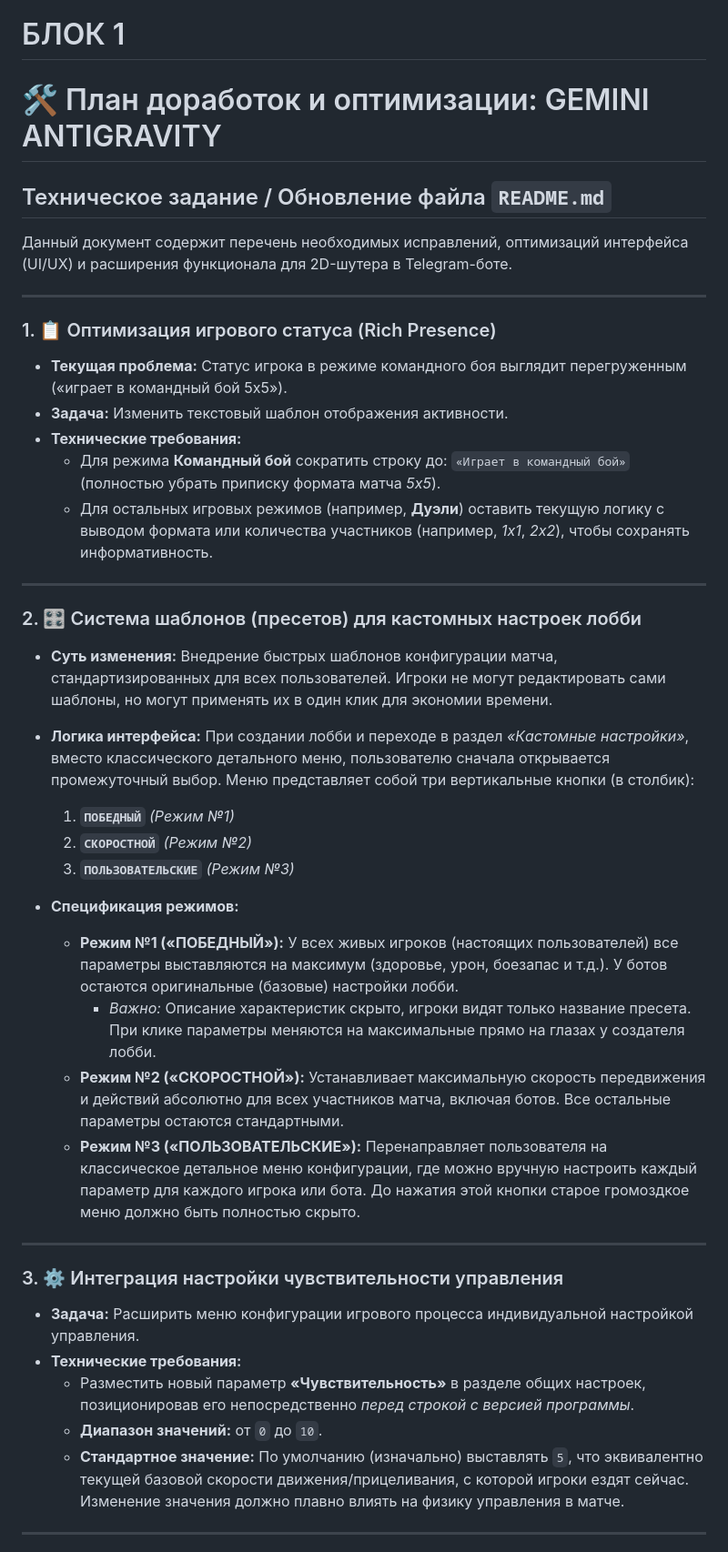
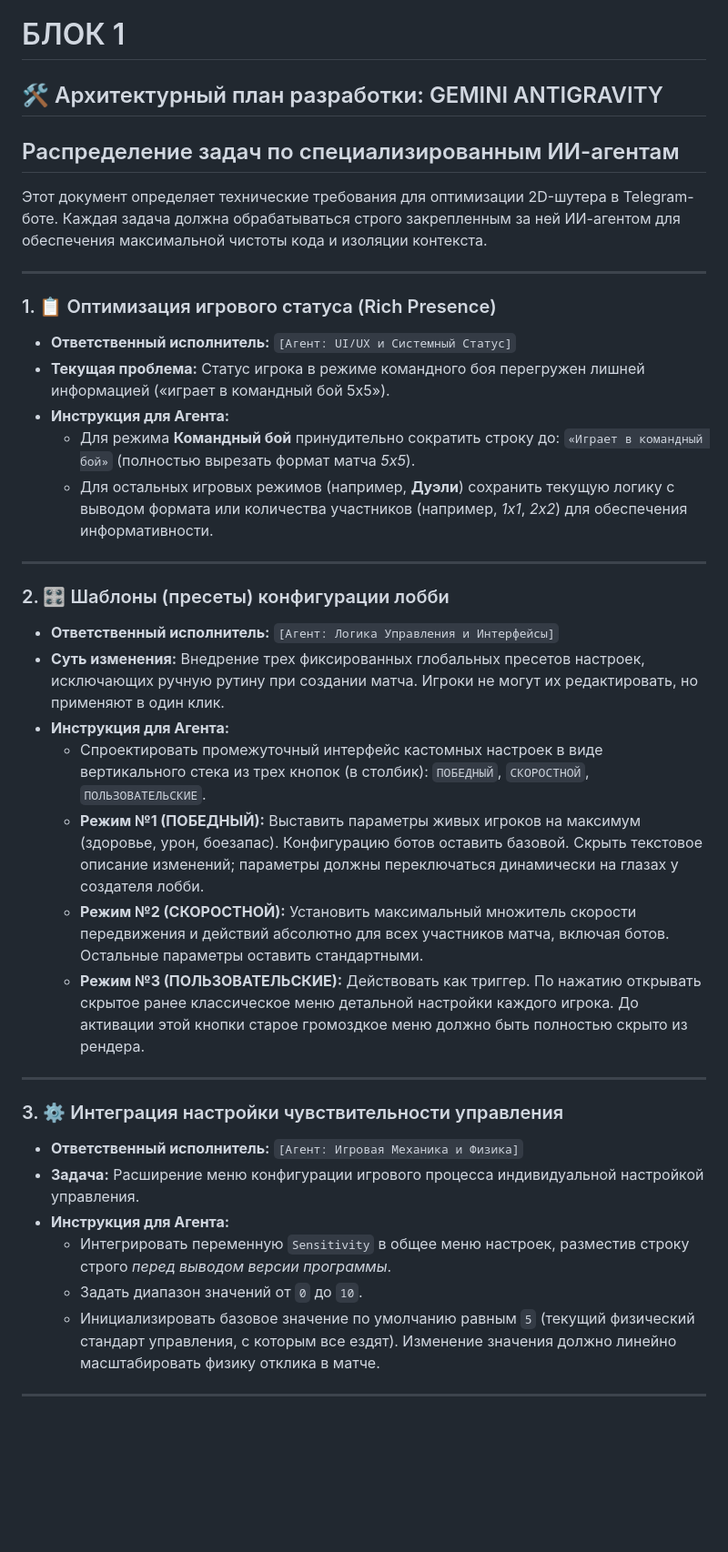
Before and after one commit to A10nn-git-hub/A10m1, a Markdown page: Update_plan.md, the part around one of its changes. Shown at 91% size. Drawn GitHub-style; blank space fills up the shorter version.

```diff
--- a/Update_plan.md
+++ b/Update_plan.md
@@ -1,41 +1,38 @@
 # БЛОК 1
-# 🛠️ План доработок и оптимизации: GEMINI ANTIGRAVITY
-## Техническое задание / Обновление файла `README.md`
+## 🛠️ Архитектурный план разработки: GEMINI ANTIGRAVITY
+## Распределение задач по специализированным ИИ-агентам
 
-Данный документ содержит перечень необходимых исправлений, оптимизаций интерфейса (UI/UX) и расширения функционала для 2D-шутера в Telegram-боте.
+Этот документ определяет технические требования для оптимизации 2D-шутера в Telegram-боте. Каждая задача должна обрабатываться строго закрепленным за ней ИИ-агентом для обеспечения максимальной чистоты кода и изоляции контекста.
 
 ---
 
 ### 1. 📋 Оптимизация игрового статуса (Rich Presence)
-* **Текущая проблема:** Статус игрока в режиме командного боя выглядит перегруженным («играет в командный бой 5х5»).
-* **Задача:** Изменить текстовый шаблон отображения активности.
-* **Технические требования:**
-    * Для режима **Командный бой** сократить строку до: `«Играет в командный бой»` (полностью убрать приписку формата матча *5х5*).
-    * Для остальных игровых режимов (например, **Дуэли**) оставить текущую логику с выводом формата или количества участников (например, *1х1*, *2х2*), чтобы сохранять информативность.
+* **Ответственный исполнитель:** `[Агент: UI/UX и Системный Статус]`
+* **Текущая проблема:** Статус игрока в режиме командного боя перегружен лишней информацией («играет в командный бой 5х5»).
+* **Инструкция для Агента:**
+    * Для режима **Командный бой** принудительно сократить строку до: `«Играет в командный бой»` (полностью вырезать формат матча *5х5*).
+    * Для остальных игровых режимов (например, **Дуэли**) сохранить текущую логику с выводом формата или количества участников (например, *1х1*, *2х2*) для обеспечения информативности.
 
 ---
 
-### 2. 🎛️ Система шаблонов (пресетов) для кастомных настроек лобби
-* **Суть изменения:** Внедрение быстрых шаблонов конфигурации матча, стандартизированных для всех пользователей. Игроки не могут редактировать сами шаблоны, но могут применять их в один клик для экономии времени.
-* **Логика интерфейса:** При создании лобби и переходе в раздел *«Кастомные настройки»*, вместо классического детального меню, пользователю сначала открывается промежуточный выбор. Меню представляет собой три вертикальные кнопки (в столбик):
-    1.  **`ПОБЕДНЫЙ`** *(Режим №1)*
-    2.  **`СКОРОСТНОЙ`** *(Режим №2)*
-    3.  **`ПОЛЬЗОВАТЕЛЬСКИЕ`** *(Режим №3)*
-
-* **Спецификация режимов:**
-    * **Режим №1 («ПОБЕДНЫЙ»):** У всех живых игроков (настоящих пользователей) все параметры выставляются на максимум (здоровье, урон, боезапас и т.д.). У ботов остаются оригинальные (базовые) настройки лобби.
-        * *Важно:* Описание характеристик скрыто, игроки видят только название пресета. При клике параметры меняются на максимальные прямо на глазах у создателя лобби.
-    * **Режим №2 («СКОРОСТНОЙ»):** Устанавливает максимальную скорость передвижения и действий абсолютно для всех участников матча, включая ботов. Все остальные параметры остаются стандартными.
-    * **Режим №3 («ПОЛЬЗОВАТЕЛЬСКИЕ»):** Перенаправляет пользователя на классическое детальное меню конфигурации, где можно вручную настроить каждый параметр для каждого игрока или бота. До нажатия этой кнопки старое громоздкое меню должно быть полностью скрыто.
+### 2. 🎛️ Шаблоны (пресеты) конфигурации лобби
+* **Ответственный исполнитель:** `[Агент: Логика Управления и Интерфейсы]`
+* **Суть изменения:** Внедрение трех фиксированных глобальных пресетов настроек, исключающих ручную рутину при создании матча. Игроки не могут их редактировать, но применяют в один клик.
+* **Инструкция для Агента:**
+    * Спроектировать промежуточный интерфейс кастомных настроек в виде вертикального стека из трех кнопок (в столбик): `ПОБЕДНЫЙ`, `СКОРОСТНОЙ`, `ПОЛЬЗОВАТЕЛЬСКИЕ`.
+    * **Режим №1 (ПОБЕДНЫЙ):** Выставить параметры живых игроков на максимум (здоровье, урон, боезапас). Конфигурацию ботов оставить базовой. Скрыть текстовое описание изменений; параметры должны переключаться динамически на глазах у создателя лобби.
+    * **Режим №2 (СКОРОСТНОЙ):** Установить максимальный множитель скорости передвижения и действий абсолютно для всех участников матча, включая ботов. Остальные параметры оставить стандартными.
+    * **Режим №3 (ПОЛЬЗОВАТЕЛЬСКИЕ):** Действовать как триггер. По нажатию открывать скрытое ранее классическое меню детальной настройки каждого игрока. До активации этой кнопки старое громоздкое меню должно быть полностью скрыто из рендера.
 
 ---
 
 ### 3. ⚙️ Интеграция настройки чувствительности управления
-* **Задача:** Расширить меню конфигурации игрового процесса индивидуальной настройкой управления.
-* **Технические требования:**
-    * Разместить новый параметр **«Чувствительность»** в разделе общих настроек, позиционировав его непосредственно *перед строкой с версией программы*.
-    * **Диапазон значений:** от `0` до `10`.
-    * **Стандартное значение:** По умолчанию (изначально) выставлять `5`, что эквивалентно текущей базовой скорости движения/прицеливания, с которой игроки ездят сейчас. Изменение значения должно плавно влиять на физику управления в матче.
+* **Ответственный исполнитель:** `[Агент: Игровая Механика и Физика]`
+* **Задача:** Расширение меню конфигурации игрового процесса индивидуальной настройкой управления.
+* **Инструкция для Агента:**
+    * Интегрировать переменную `Sensitivity` в общее меню настроек, разместив строку строго *перед выводом версии программы*.
+    * Задать диапазон значений от `0` до `10`.
+    * Инициализировать базовое значение по умолчанию равным `5` (текущий физический стандарт управления, с которым все ездят). Изменение значения должно линейно масштабировать физику отклика в матче.
 
 ---
 
```
Also changed, not shown: other parts of Update_plan.md (+24 -24 lines).
